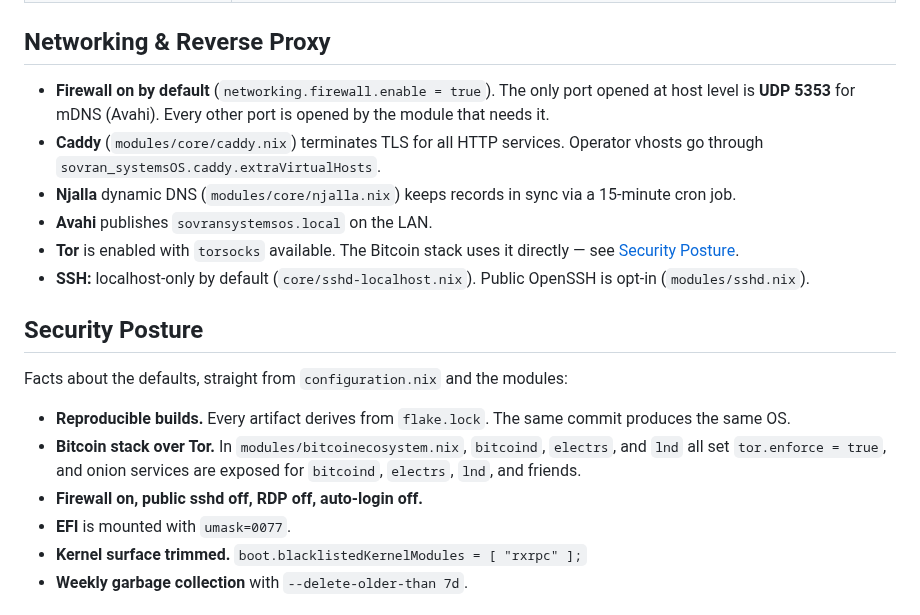
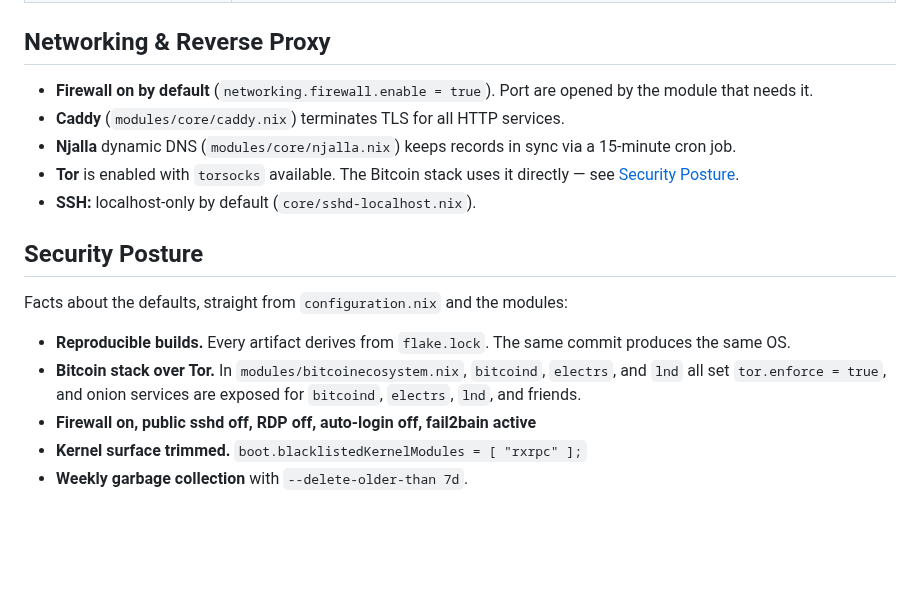
Before and after one commit to naturallaw777/Sovran_SystemsOS, a Markdown page: README.md, the part around the change. GitHub-like rendering; blank space fills up the shorter version.

Commit message:
Refine networking and security section in README

```diff
--- a/README.md
+++ b/README.md
@@ -114,12 +114,11 @@ Internal commands. Run from the flake root.
 
 ## Networking & Reverse Proxy
 
-- **Firewall on by default** (`networking.firewall.enable = true`). The only port opened at host level is **UDP 5353** for mDNS (Avahi). Every other port is opened by the module that needs it.
-- **Caddy** (`modules/core/caddy.nix`) terminates TLS for all HTTP services. Operator vhosts go through `sovran_systemsOS.caddy.extraVirtualHosts`.
+- **Firewall on by default** (`networking.firewall.enable = true`). Port are opened by the module that needs it.
+- **Caddy** (`modules/core/caddy.nix`) terminates TLS for all HTTP services.
 - **Njalla** dynamic DNS (`modules/core/njalla.nix`) keeps records in sync via a 15-minute cron job.
-- **Avahi** publishes `sovransystemsos.local` on the LAN.
 - **Tor** is enabled with `torsocks` available. The Bitcoin stack uses it directly — see [Security Posture](#security-posture).
-- **SSH:** localhost-only by default (`core/sshd-localhost.nix`). Public OpenSSH is opt-in (`modules/sshd.nix`).
+- **SSH:** localhost-only by default (`core/sshd-localhost.nix`).
 
 ## Security Posture
 
@@ -127,8 +126,7 @@ Facts about the defaults, straight from `configuration.nix` and the modules:
 
 - **Reproducible builds.** Every artifact derives from `flake.lock`. The same commit produces the same OS.
 - **Bitcoin stack over Tor.** In `modules/bitcoinecosystem.nix`, `bitcoind`, `electrs`, and `lnd` all set `tor.enforce = true`, and onion services are exposed for `bitcoind`, `electrs`, `lnd`, and friends.
-- **Firewall on, public sshd off, RDP off, auto-login off.**
-- **EFI** is mounted with `umask=0077`.
+- **Firewall on, public sshd off, RDP off, auto-login off, fail2bain active**
 - **Kernel surface trimmed.** `boot.blacklistedKernelModules = [ "rxrpc" ];`
 - **Weekly garbage collection** with `--delete-older-than 7d`.
 
```
